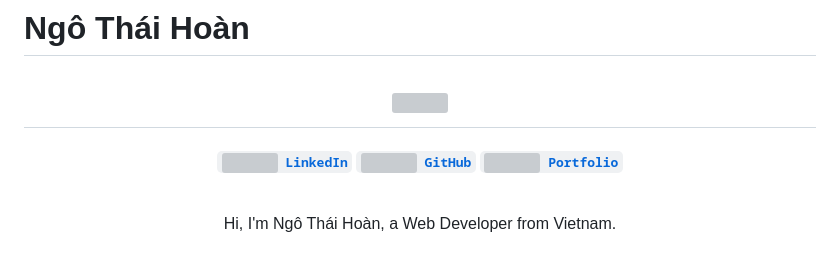
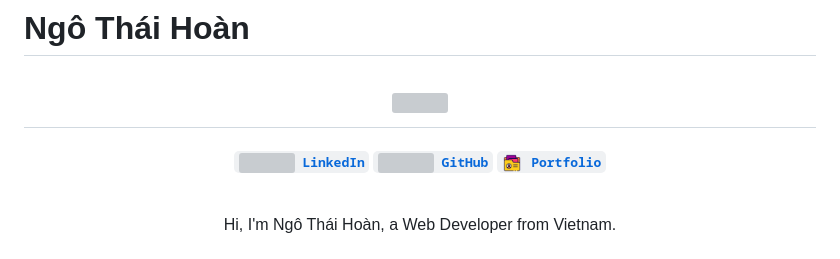
Before and after one commit to thaihoandev/thaihoandev, a Markdown page: README.md, the part around the change. GitHub-like rendering; grey boxes are pictures that could not be loaded.

```diff
--- a/README.md
+++ b/README.md
@@ -11,7 +11,7 @@
 <h5 align="center">
   <code><a href="https://www.linkedin.com/in/thaihoandev" title="LinkedIn Profile"><img width="22" src="images/linkedin.svg"> LinkedIn</a></code>
   <code><a href="https://github.com/thaihoandev" title="GitHub Profile"><img width="22" src="images/github.svg"> GitHub</a></code>
-  <code><a href="https://thaihoandev.github.io/thaihoandev" title="Portfolio"><img width="22" src="images/porfolio.png"> Portfolio</a></code>
+  <code><a href="https://thaihoandev.github.io/thaihoandev" title="Portfolio"><img width="22" src="images/portfolio.png"> Portfolio</a></code>
 </h5>
 <br>
 <p align="center">
```
